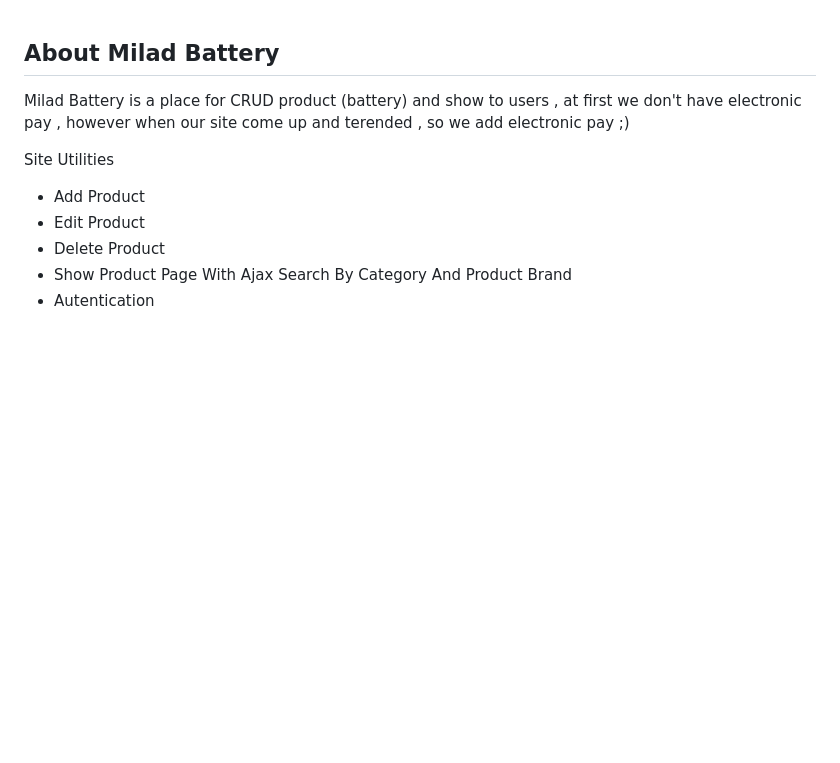
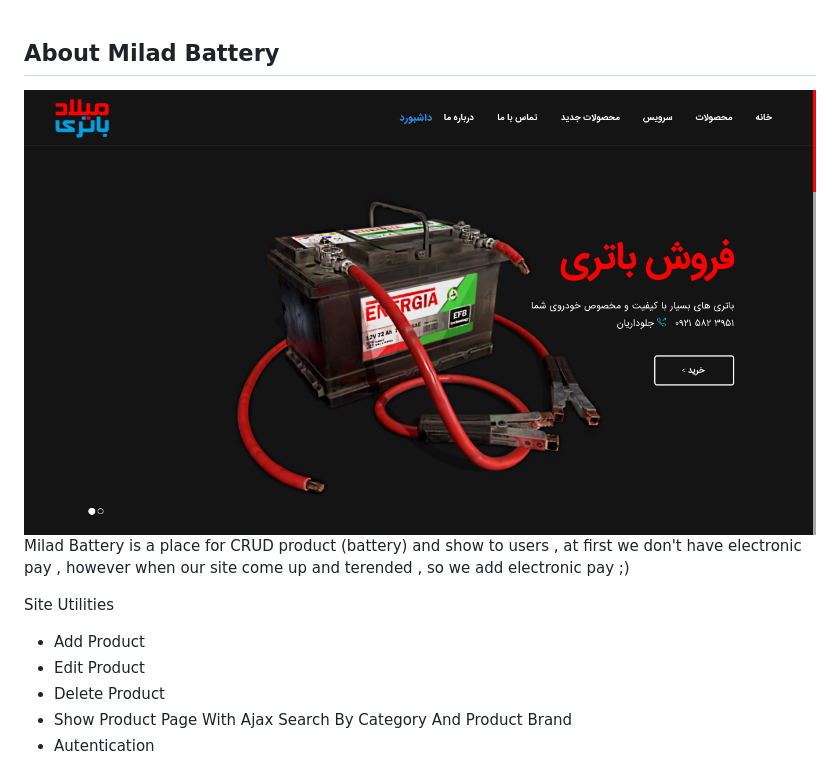
Before and after one commit to amirjelodarian/battery-shop, a Markdown page: README.md, the part around the change. GitHub-like rendering; pictures changed too: milad-battery.png (added); blank space fills up the shorter version.

```diff
--- a/README.md
+++ b/README.md
@@ -1,4 +1,6 @@
 ## About Milad Battery
+
+<img src="milad-battery.png" alt="Milad Battery" />
 
 Milad Battery is a place for CRUD product (battery) and show to users , at first we don't have electronic pay , however when our site come up and terended , so we add electronic pay ;)
 
```
